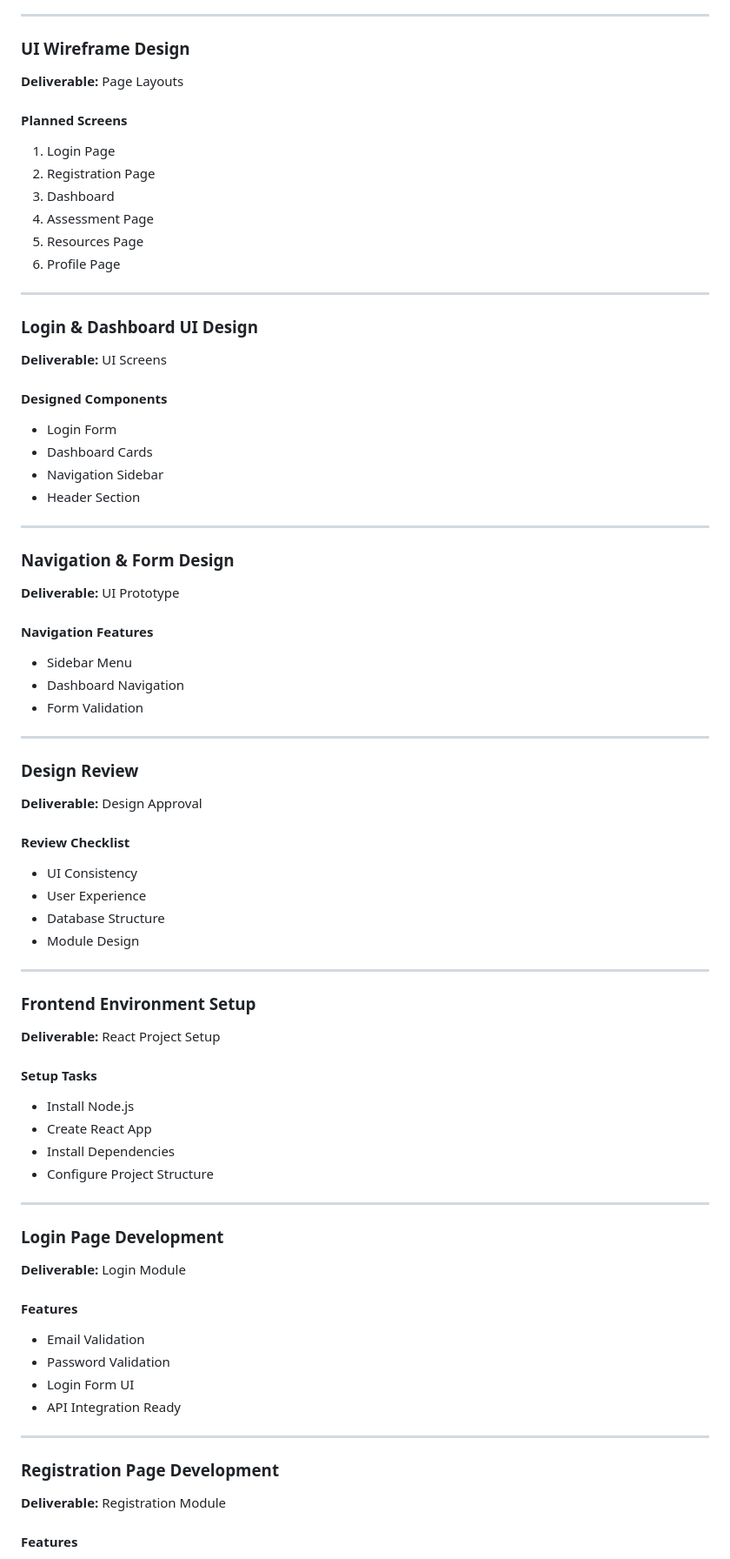
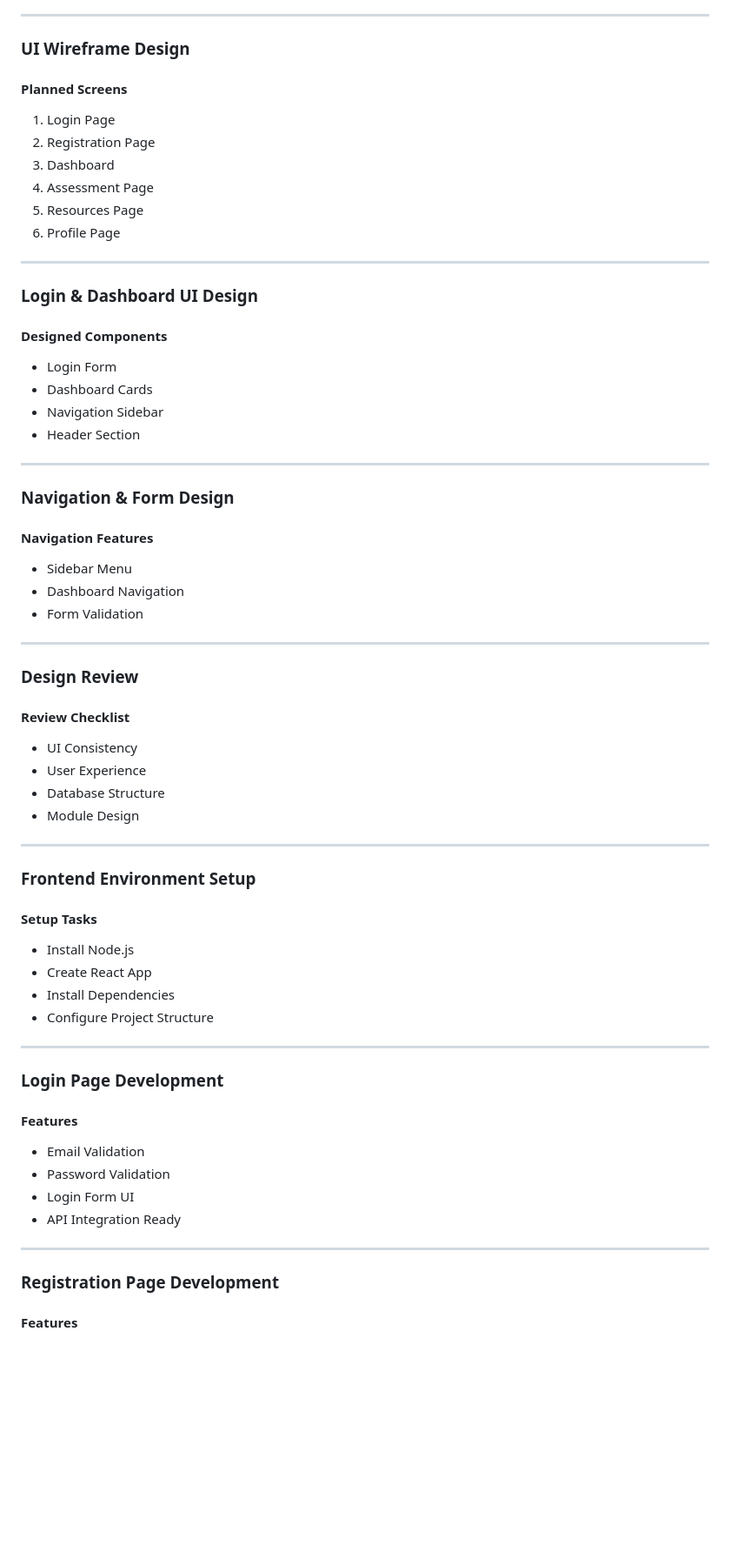
Before and after one commit to Tharunika182006/Student-Mental-Health-and-Support-System, a Markdown page: README.md, the part around one of its changes. Shown at 87% size. Drawn GitHub-style; blank space fills up the shorter version.

```diff
--- a/README.md
+++ b/README.md
@@ -144,7 +136,6 @@ Students often face stress, anxiety, academic pressure, and emotional challenges
 ---
 
 ###  UI Wireframe Design
-**Deliverable:** Page Layouts
 
 #### Planned Screens
 1. Login Page
@@ -157,8 +148,6 @@ Students often face stress, anxiety, academic pressure, and emotional challenges
 ---
 
 ### Login & Dashboard UI Design
-**Deliverable:** UI Screens
-
 #### Designed Components
 - Login Form
 - Dashboard Cards
@@ -168,7 +157,6 @@ Students often face stress, anxiety, academic pressure, and emotional challenges
 ---
 
 ### Navigation & Form Design
-**Deliverable:** UI Prototype
 
 #### Navigation Features
 - Sidebar Menu
@@ -178,7 +166,6 @@ Students often face stress, anxiety, academic pressure, and emotional challenges
 ---
 
 ###  Design Review
-**Deliverable:** Design Approval
 
 #### Review Checklist
 - UI Consistency
@@ -189,7 +176,6 @@ Students often face stress, anxiety, academic pressure, and emotional challenges
 ---
 
 ###  Frontend Environment Setup
-**Deliverable:** React Project Setup
 
 #### Setup Tasks
 - Install Node.js
@@ -200,7 +186,6 @@ Students often face stress, anxiety, academic pressure, and emotional challenges
 ---
 
 ###  Login Page Development
-**Deliverable:** Login Module
 
 #### Features
 - Email Validation
@@ -211,7 +196,6 @@ Students often face stress, anxiety, academic pressure, and emotional challenges
 ---
 
 ### Registration Page Development
-**Deliverable:** Registration Module
 
 #### Features
 - Student Registration Form
```
Also changed, not shown: other parts of README.md (+1 -14 lines).
